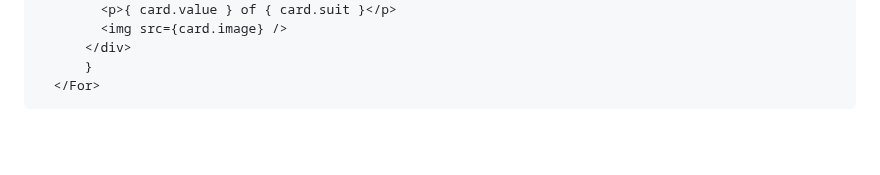
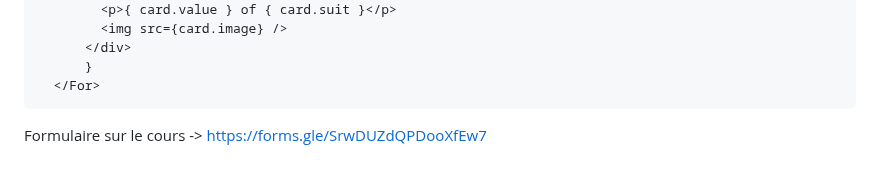
Before and after one commit to mines-web2022-groupe-7/web-jack, a Markdown page: README.md, the part around the change. Drawn GitHub-style; blank space fills up the shorter version.

Commit message:
Add form

````diff
--- a/README.md
+++ b/README.md
@@ -254,3 +254,6 @@ return //...
       }
   </For>
 ```
+
+
+Formulaire sur le cours -> https://forms.gle/SrwDUZdQPDooXfEw7
````
